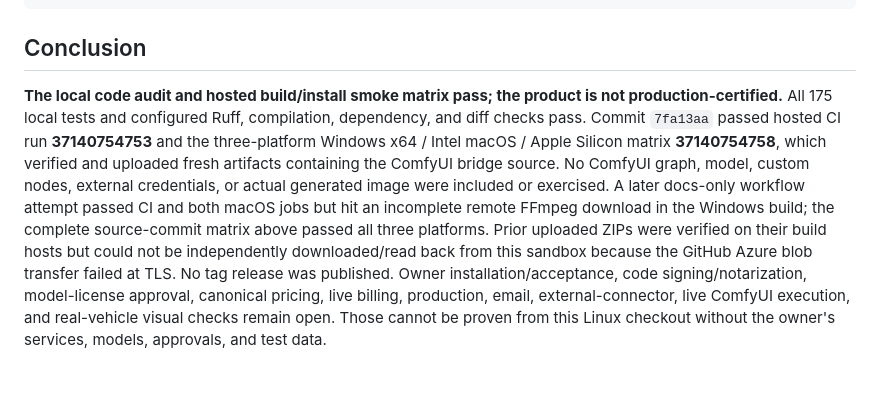
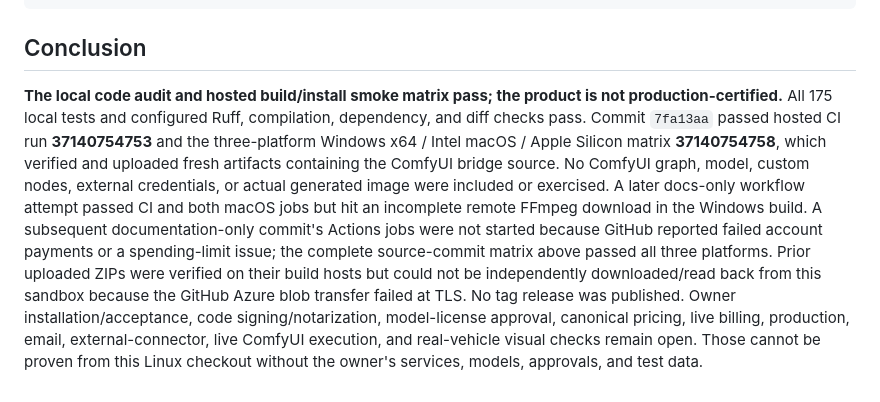
Before and after one commit to abuz8studios-ship-it/car-360-viewer, a Markdown page: ENGINEERING_AUDIT_2026-10-03.md, the part around one of its changes. Drawn GitHub-style.

Commit message:
Document GitHub Actions account billing hold
Co-authored-by: arena-agent <297053741+arena-agent@users.noreply.github.com>

```diff
--- a/ENGINEERING_AUDIT_2026-10-03.md
+++ b/ENGINEERING_AUDIT_2026-10-03.md
@@ -187,4 +187,4 @@ git diff --check
 
 ## Conclusion
 
-**The local code audit and hosted build/install smoke matrix pass; the product is not production-certified.** All 175 local tests and configured Ruff, compilation, dependency, and diff checks pass. Commit `7fa13aa` passed hosted CI run **37140754753** and the three-platform Windows x64 / Intel macOS / Apple Silicon matrix **37140754758**, which verified and uploaded fresh artifacts containing the ComfyUI bridge source. No ComfyUI graph, model, custom nodes, external credentials, or actual generated image were included or exercised. A later docs-only workflow attempt passed CI and both macOS jobs but hit an incomplete remote FFmpeg download in the Windows build; the complete source-commit matrix above passed all three platforms. Prior uploaded ZIPs were verified on their build hosts but could not be independently downloaded/read back from this sandbox because the GitHub Azure blob transfer failed at TLS. No tag release was published. Owner installation/acceptance, code signing/notarization, model-license approval, canonical pricing, live billing, production, email, external-connector, live ComfyUI execution, and real-vehicle visual checks remain open. Those cannot be proven from this Linux checkout without the owner's services, models, approvals, and test data.
+**The local code audit and hosted build/install smoke matrix pass; the product is not production-certified.** All 175 local tests and configured Ruff, compilation, dependency, and diff checks pass. Commit `7fa13aa` passed hosted CI run **37140754753** and the three-platform Windows x64 / Intel macOS / Apple Silicon matrix **37140754758**, which verified and uploaded fresh artifacts containing the ComfyUI bridge source. No ComfyUI graph, model, custom nodes, external credentials, or actual generated image were included or exercised. A later docs-only workflow attempt passed CI and both macOS jobs but hit an incomplete remote FFmpeg download in the Windows build. A subsequent documentation-only commit's Actions jobs were not started because GitHub reported failed account payments or a spending-limit issue; the complete source-commit matrix above passed all three platforms. Prior uploaded ZIPs were verified on their build hosts but could not be independently downloaded/read back from this sandbox because the GitHub Azure blob transfer failed at TLS. No tag release was published. Owner installation/acceptance, code signing/notarization, model-license approval, canonical pricing, live billing, production, email, external-connector, live ComfyUI execution, and real-vehicle visual checks remain open. Those cannot be proven from this Linux checkout without the owner's services, models, approvals, and test data.
```
Also changed, not shown: other parts of ENGINEERING_AUDIT_2026-10-03.md (+1 -1 lines).
